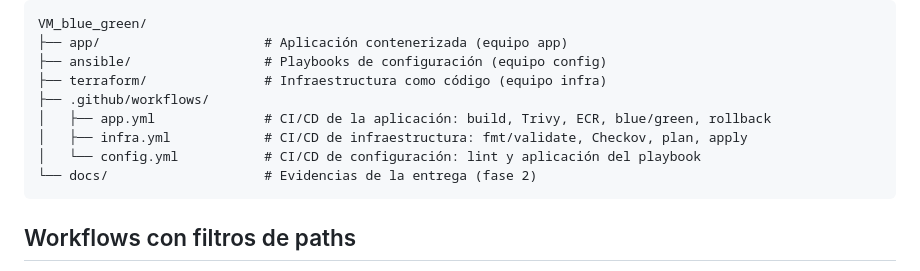
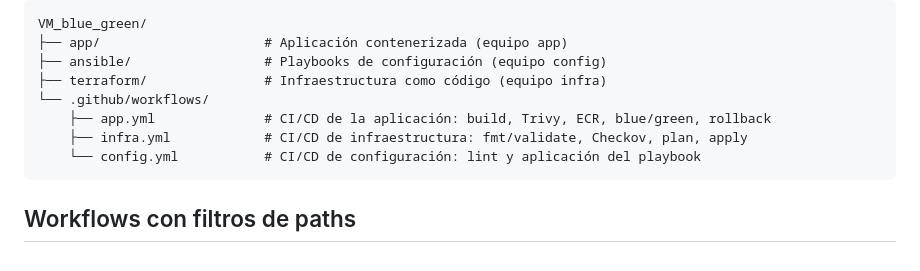
Before and after one commit to alexvirimi/VM_blue_green, a Markdown page: README.md, the part around the change. Rendered like a GitHub page.

Commit message:
final readme 2: electric boogaloo

````diff
--- a/README.md
+++ b/README.md
@@ -63,11 +63,10 @@ VM_blue_green/
 ├── app/                     # Aplicación contenerizada (equipo app)
 ├── ansible/                 # Playbooks de configuración (equipo config)
 ├── terraform/               # Infraestructura como código (equipo infra)
-├── .github/workflows/
-│   ├── app.yml              # CI/CD de la aplicación: build, Trivy, ECR, blue/green, rollback
-│   ├── infra.yml            # CI/CD de infraestructura: fmt/validate, Checkov, plan, apply
-│   └── config.yml           # CI/CD de configuración: lint y aplicación del playbook
-└── docs/                    # Evidencias de la entrega (fase 2)
+└── .github/workflows/
+    ├── app.yml              # CI/CD de la aplicación: build, Trivy, ECR, blue/green, rollback
+    ├── infra.yml            # CI/CD de infraestructura: fmt/validate, Checkov, plan, apply
+    └── config.yml           # CI/CD de configuración: lint y aplicación del playbook
 ```
 
 ## Workflows con filtros de paths
````
